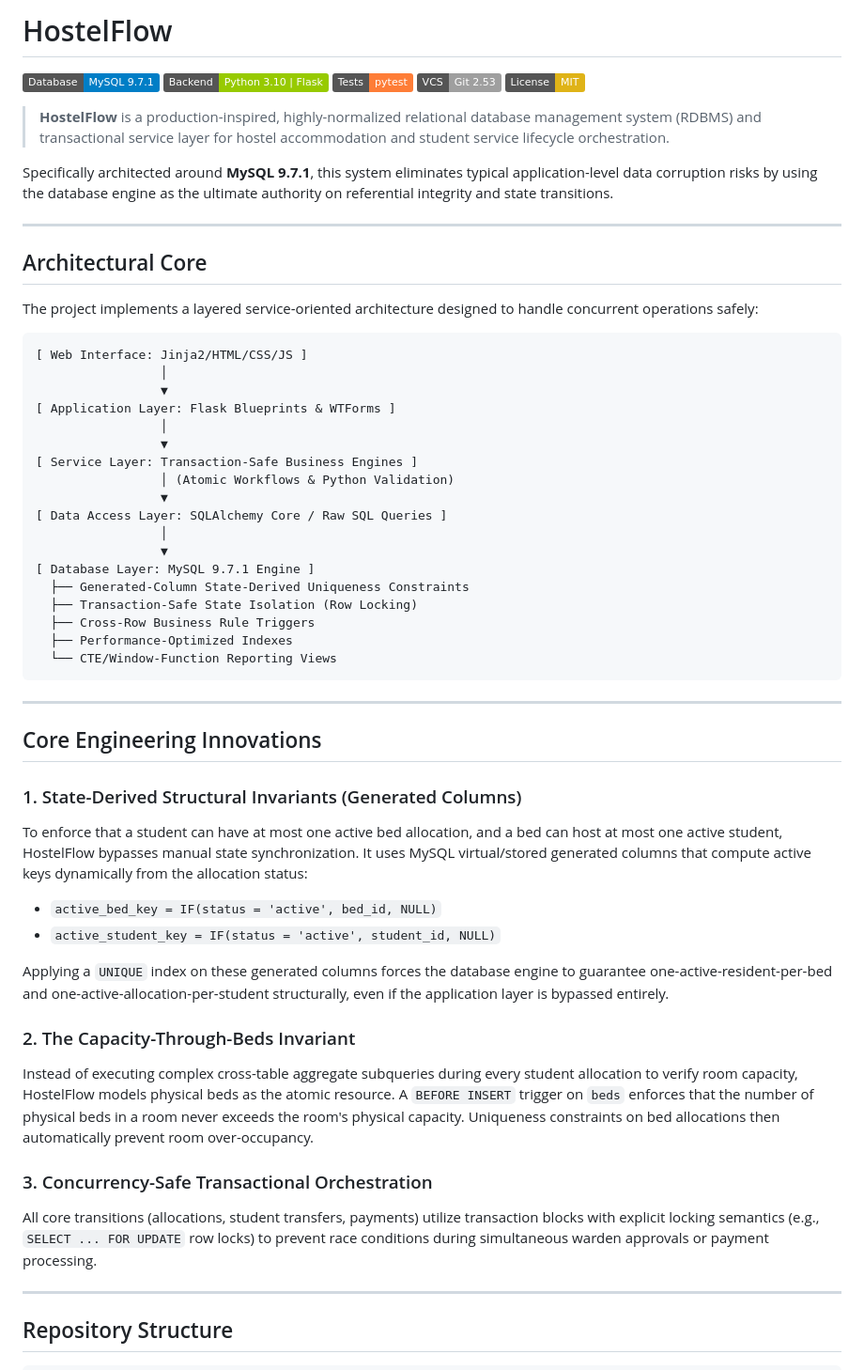
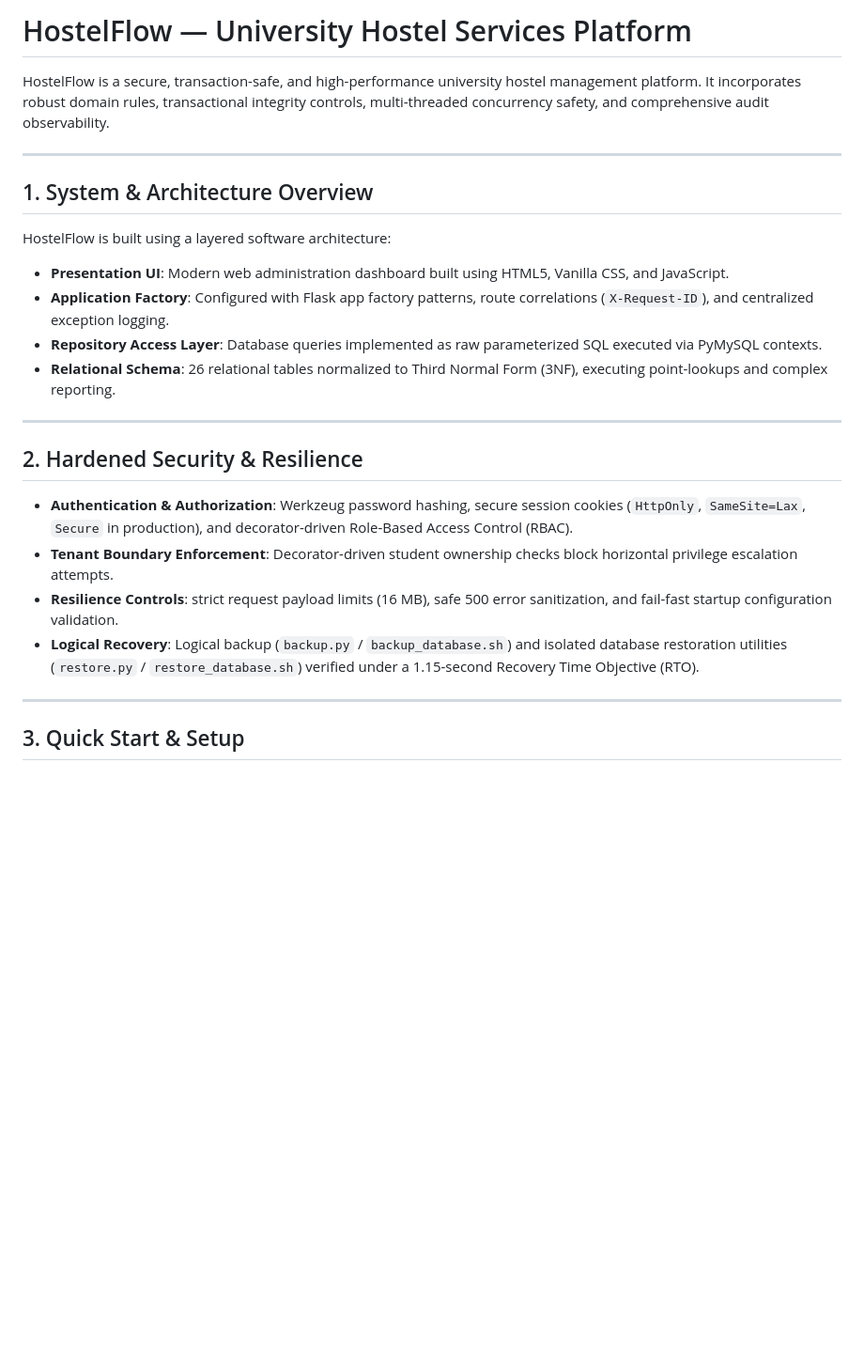
Before and after one commit to sahajasakhunala/hostel-services-platform, a Markdown page: README.md, the part around one of its changes. Shown at 94% size. Rendered like a GitHub page; badges without logos; blank space fills up the shorter version.

Commit message:
docs(readme): add comprehensive repository README

````diff
--- a/README.md
+++ b/README.md
@@ -1,61 +1,27 @@
-# HostelFlow
+# HostelFlow — University Hostel Services Platform
 
-[![Database](https://img.shields.io/badge/Database-MySQL%209.7.1-blue?logo=mysql&logoColor=white)](https://www.mysql.com/)
-[![Backend](https://img.shields.io/badge/Backend-Python%203.10%20%7C%20Flask-green?logo=python&logoColor=white)](https://www.python.org/)
-[![Testing](https://img.shields.io/badge/Tests-pytest-orange?logo=pytest&logoColor=white)](https://docs.pytest.org/)
-[![VCS](https://img.shields.io/badge/VCS-Git%202.53-lightgrey?logo=git&logoColor=white)](https://git-scm.com/)
-[![License](https://img.shields.io/badge/License-MIT-yellow.svg)](LICENSE)
-
-> **HostelFlow** is a production-inspired, highly-normalized relational database management system (RDBMS) and transactional service layer for hostel accommodation and student service lifecycle orchestration.
-
-Specifically architected around **MySQL 9.7.1**, this system eliminates typical application-level data corruption risks by using the database engine as the ultimate authority on referential integrity and state transitions.
+HostelFlow is a secure, transaction-safe, and high-performance university hostel management platform. It incorporates robust domain rules, transactional integrity controls, multi-threaded concurrency safety, and comprehensive audit observability.
 
 ---
 
-## Architectural Core
+## 1. System & Architecture Overview
 
-The project implements a layered service-oriented architecture designed to handle concurrent operations safely:
-
-```
-[ Web Interface: Jinja2/HTML/CSS/JS ]
-                 │
-                 ▼
-[ Application Layer: Flask Blueprints & WTForms ]
-                 │
-                 ▼
-[ Service Layer: Transaction-Safe Business Engines ]
-                 │ (Atomic Workflows & Python Validation)
-                 ▼
-[ Data Access Layer: SQLAlchemy Core / Raw SQL Queries ]
-                 │
-                 ▼
-[ Database Layer: MySQL 9.7.1 Engine ]
-  ├── Generated-Column State-Derived Uniqueness Constraints
-  ├── Transaction-Safe State Isolation (Row Locking)
-  ├── Cross-Row Business Rule Triggers
-  ├── Performance-Optimized Indexes
-  └── CTE/Window-Function Reporting Views
-```
+HostelFlow is built using a layered software architecture:
+- **Presentation UI**: Modern web administration dashboard built using HTML5, Vanilla CSS, and JavaScript.
+- **Application Factory**: Configured with Flask app factory patterns, route correlations (`X-Request-ID`), and centralized exception logging.
+- **Repository Access Layer**: Database queries implemented as raw parameterized SQL executed via PyMySQL contexts.
+- **Relational Schema**: 26 relational tables normalized to Third Normal Form (3NF), executing point-lookups and complex reporting.
 
 ---
 
-## Core Engineering Innovations
+## 2. Hardened Security & Resilience
 
-### 1. State-Derived Structural Invariants (Generated Columns)
-To enforce that a student can have at most one active bed allocation, and a bed can host at most one active student, HostelFlow bypasses manual state synchronization. It uses MySQL virtual/stored generated columns that compute active keys dynamically from the allocation status:
-* `active_bed_key = IF(status = 'active', bed_id, NULL)`
-* `active_student_key = IF(status = 'active', student_id, NULL)`
-
-Applying a `UNIQUE` index on these generated columns forces the database engine to guarantee one-active-resident-per-bed and one-active-allocation-per-student structurally, even if the application layer is bypassed entirely.
-
-### 2. The Capacity-Through-Beds Invariant
-Instead of executing complex cross-table aggregate subqueries during every student allocation to verify room capacity, HostelFlow models physical beds as the atomic resource.
-A `BEFORE INSERT` trigger on `beds` enforces that the number of physical beds in a room never exceeds the room's physical capacity. Uniqueness constraints on bed allocations then automatically prevent room over-occupancy.
-
-### 3. Concurrency-Safe Transactional Orchestration
-All core transitions (allocations, student transfers, payments) utilize transaction blocks with explicit locking semantics (e.g., `SELECT ... FOR UPDATE` row locks) to prevent race conditions during simultaneous warden approvals or payment processing.
+- **Authentication & Authorization**: Werkzeug password hashing, secure session cookies (`HttpOnly`, `SameSite=Lax`, `Secure` in production), and decorator-driven Role-Based Access Control (RBAC).
+- **Tenant Boundary Enforcement**: Decorator-driven student ownership checks block horizontal privilege escalation attempts.
+- **Resilience Controls**: strict request payload limits (16 MB), safe 500 error sanitization, and fail-fast startup configuration validation.
+- **Logical Recovery**: Logical backup (`backup.py` / `backup_database.sh`) and isolated database restoration utilities (`restore.py` / `restore_database.sh`) verified under a 1.15-second Recovery Time Objective (RTO).
 
 ---
 
-## Repository Structure
+## 3. Quick Start & Setup
 
````
Also changed, not shown: other parts of README.md (+44 -75 lines).
